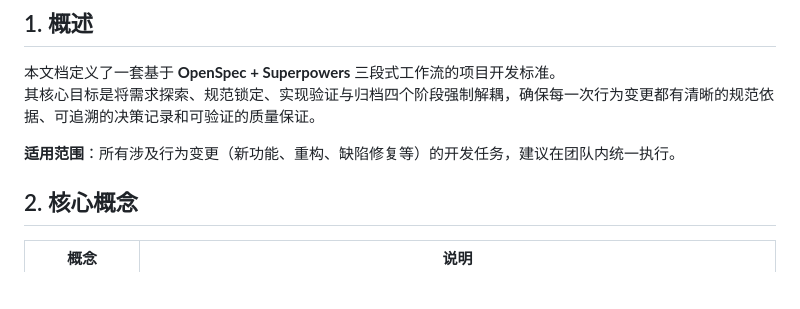
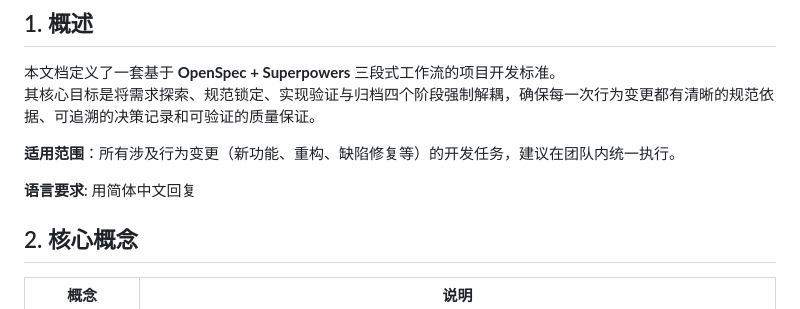
Before and after one commit to tlbfpx/pickler, a Markdown page: AGENTS.md, the part around the change. Rendered like a GitHub page; blank space fills up the shorter version.

Commit message:
chore(docs): AGENTS.md 补充中文回复要求

```diff
--- a/AGENTS.md
+++ b/AGENTS.md
@@ -6,6 +6,8 @@
 其核心目标是将需求探索、规范锁定、实现验证与归档四个阶段强制解耦，确保每一次行为变更都有清晰的规范依据、可追溯的决策记录和可验证的质量保证。
 
 **适用范围**：所有涉及行为变更（新功能、重构、缺陷修复等）的开发任务，建议在团队内统一执行。
+
+**语言要求**: 用简体中文回复
 
 ## 2. 核心概念
 
```
